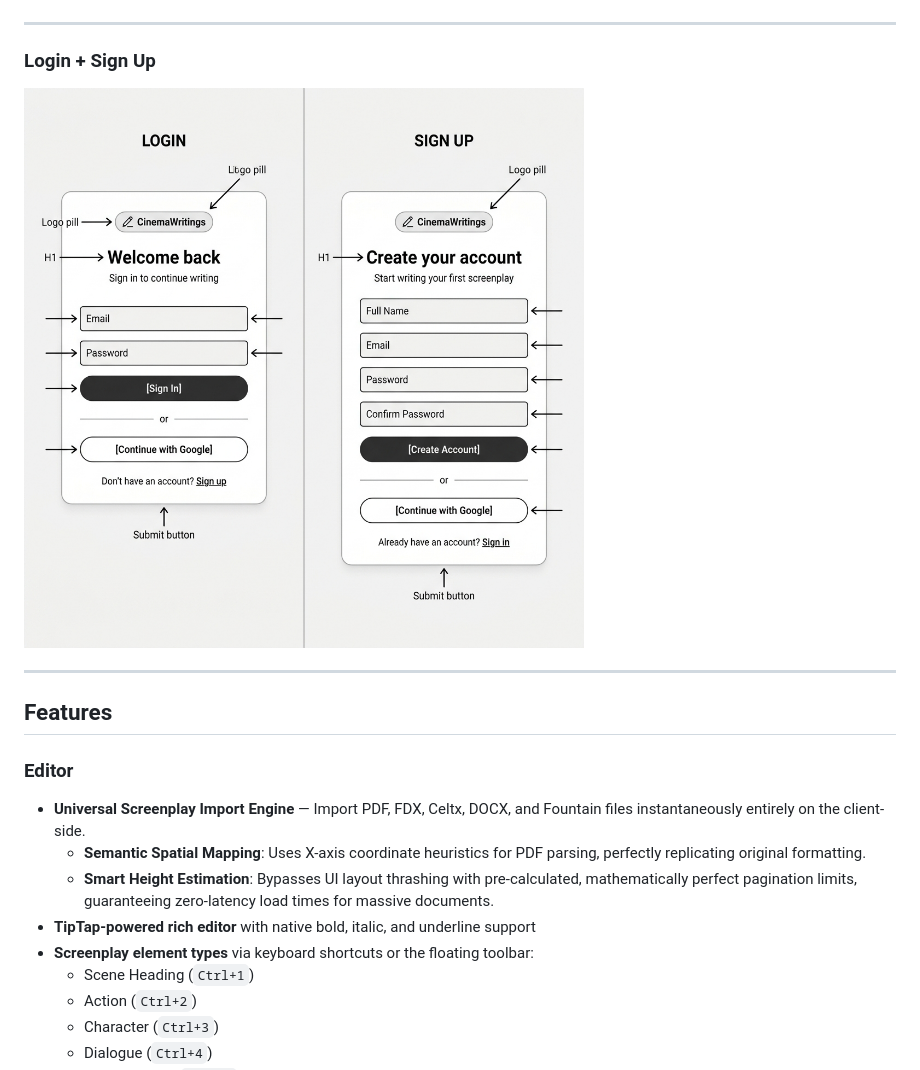
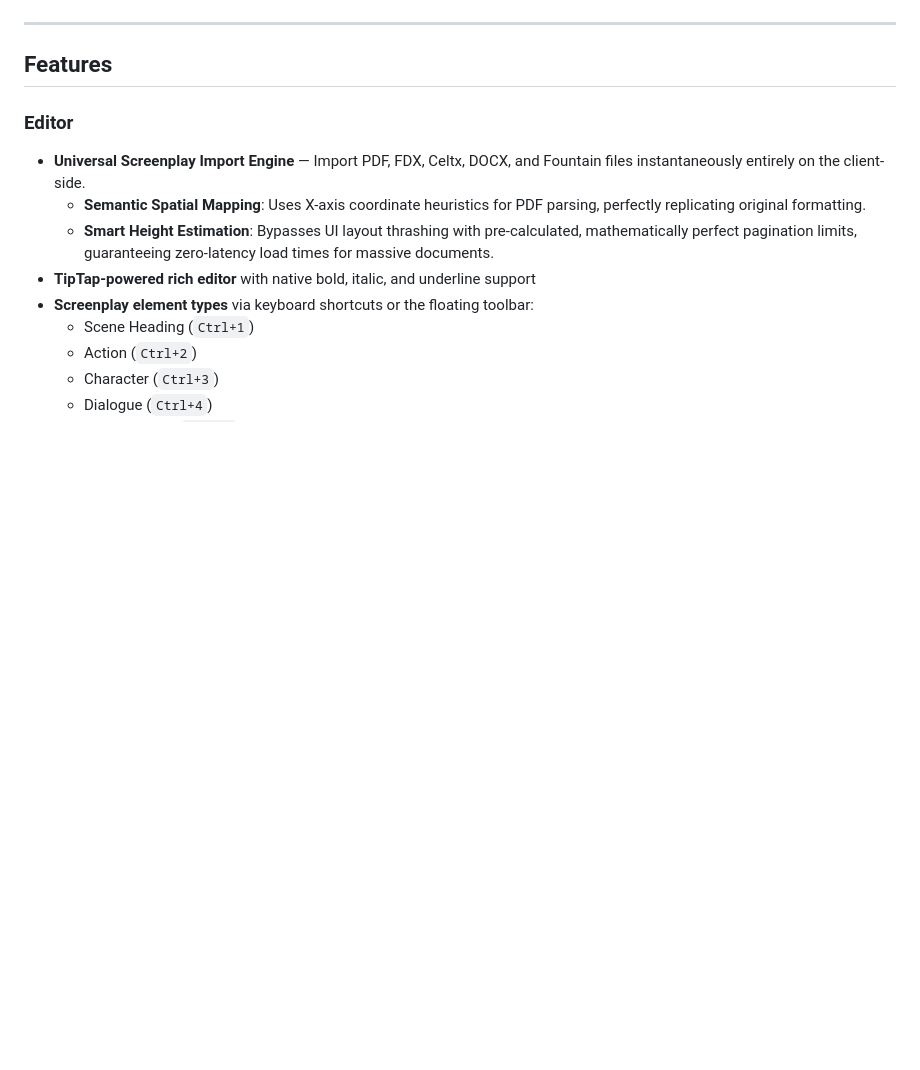
Before and after one commit to Balaji-dev-png/CinemaWritings, a Markdown page: README.md, the part around the change. Drawn GitHub-style; blank space fills up the shorter version.

Commit message:
Remove Login + Sign Up section from README
Removed login and sign-up section from README.

```diff
--- a/README.md
+++ b/README.md
@@ -23,10 +23,6 @@
 
 ---
 
-### Login + Sign Up
-![Auth pages wireframe](docs/wireframes/auth.png)
-
----
 
 ## Features
 
```
